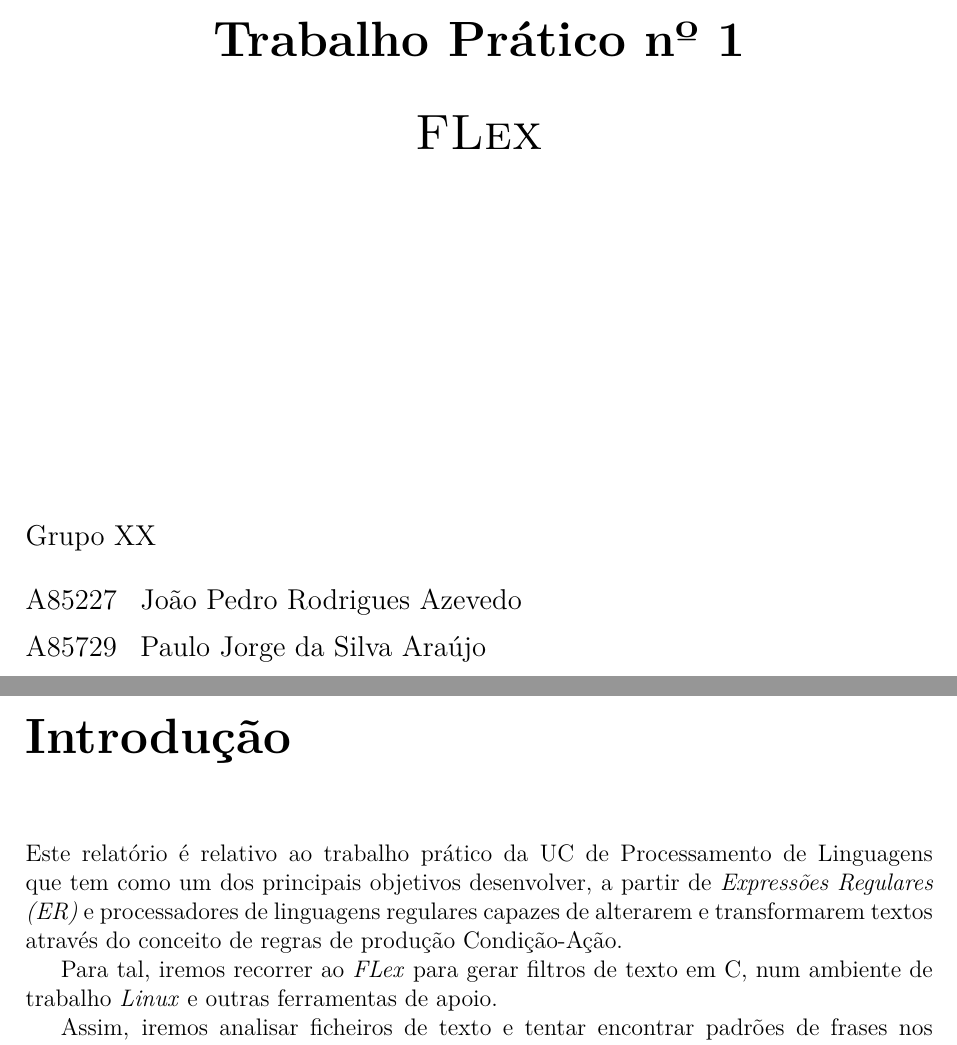
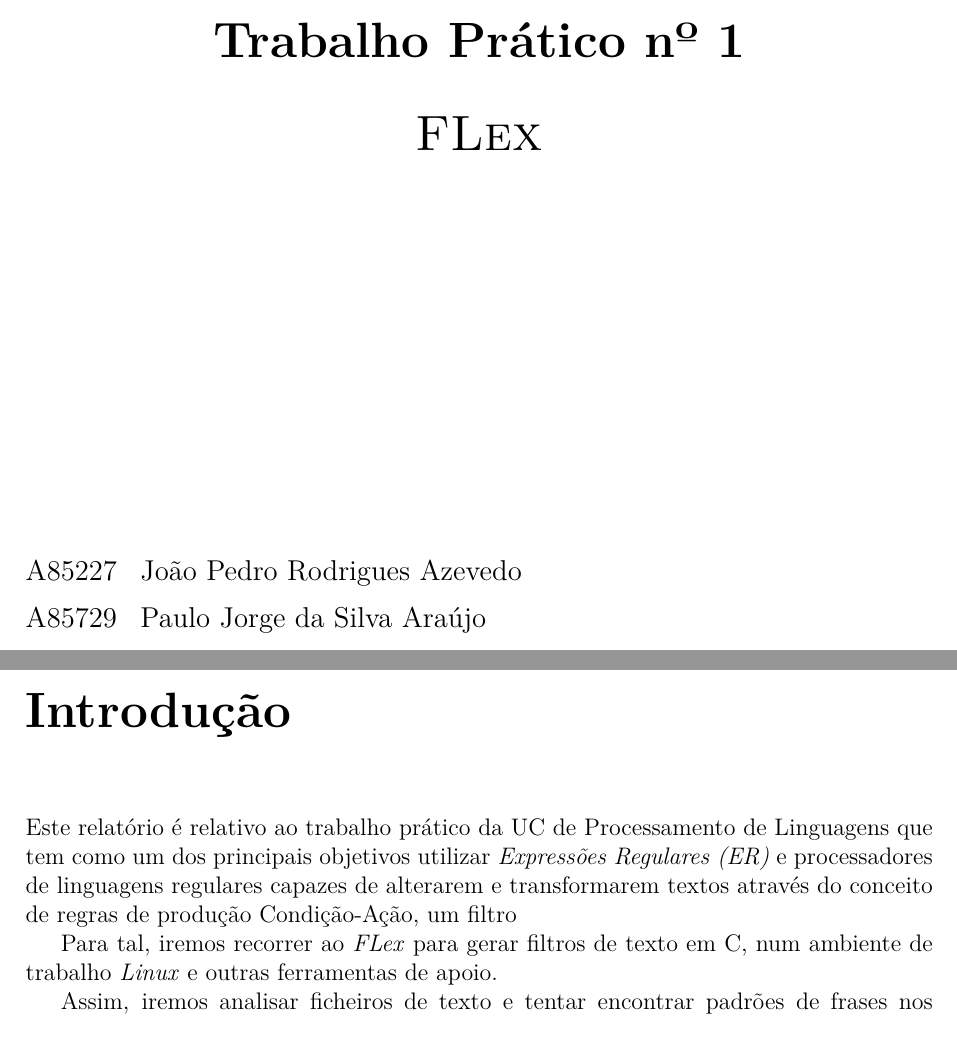
Before and after one commit to devzizu/language-processing, a LaTeX document (pl19TP1/Relatorio/main.tex): two parts of pages 1 and 3 of 17, joined at a grey line, cut so that both start at the same text. Compiled offline with pdfLaTeX.

Commit message:
Correção do relatório

```diff
--- a/pl19TP1/Relatorio/main.tex
+++ b/pl19TP1/Relatorio/main.tex
@@ -60,7 +60,7 @@
     \begin{flushleft}
 
         \vspace{1cm}
-        \large Grupo XX
+        \large
         \vspace{0.5cm}
 
         \large A85227 \,\,\,João Pedro Rodrigues Azevedo
@@ -92,7 +92,7 @@
 
 \chapter{Introdução}
 
-Este relatório é relativo ao trabalho prático da UC de Processamento de Linguagens que tem como um dos principais objetivos desenvolver, a partir de \textit{Expressões Regulares (ER)} e processadores de linguagens regulares capazes de alterarem e transformarem textos através do conceito de regras de produção Condição-Ação.
+Este relatório é relativo ao trabalho prático da UC de Processamento de Linguagens que tem como um dos principais objetivos utilizar \textit{Expressões Regulares (ER)} e processadores de linguagens regulares capazes de alterarem e transformarem textos através do conceito de regras de produção Condição-Ação, um filtro
 
 Para tal, iremos recorrer ao \textit{FLex} para gerar filtros de texto em C, num ambiente de trabalho \textit{Linux} e outras ferramentas de apoio.
 
```
Also changed, not shown: pl19TP1/Relatorio/PL_Fase1_Relatorio.pdf, pl19TP1/Relatorio/main.tex (2 more changed lines).
